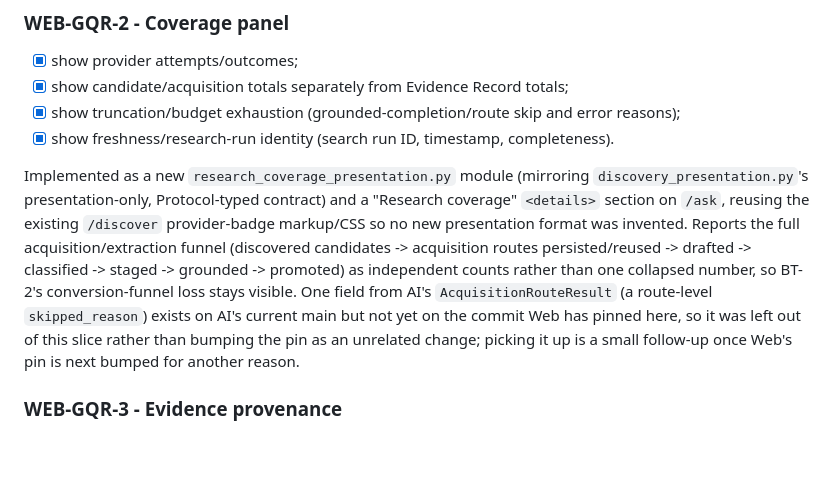
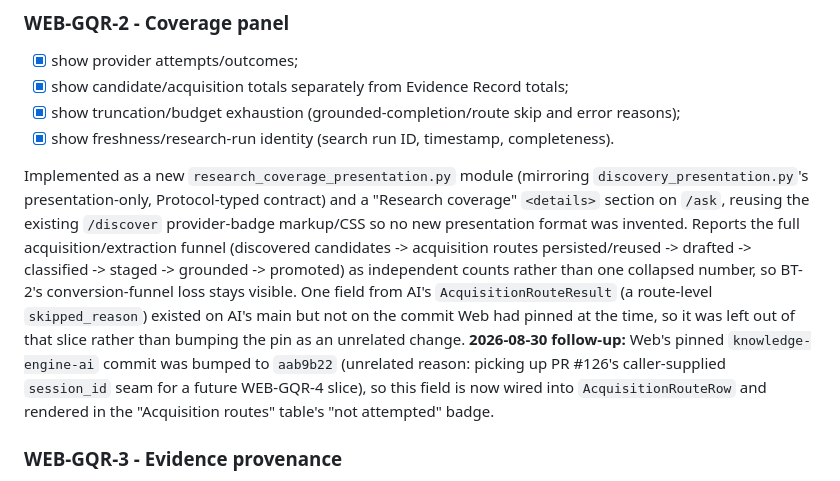
Before and after one commit to jweter/knowledge-engine-web, a Markdown page: docs/general_question_research_loop_v1.md, the part around the change. Rendered like a GitHub page; blank space fills up the shorter version.

Commit message:
docs: update WEB-GQR-2 roadmap note now that skipped_reason is wired
Address a P2 finding from automated review on #104: the roadmap doc still
said AcquisitionRouteResult.skipped_reason was absent from Web's pinned
commit and left as follow-up, but this PR already bumped the pin and wired
the field through. Update the note so a future session doesn't reselect
already-completed work or distrust the current dependency contract.

Co-Authored-By: Claude Sonnet 5 <noreply@anthropic.com>
Claude-Session: https://claude.ai/code/session_01KsFbhdL82JyxXPgRyy1yXn

```diff
--- a/docs/general_question_research_loop_v1.md
+++ b/docs/general_question_research_loop_v1.md
@@ -137,12 +137,14 @@ Implemented as a new `research_coverage_presentation.py` module (mirroring
 invented. Reports the full acquisition/extraction funnel (discovered
 candidates -> acquisition routes persisted/reused -> drafted -> classified ->
 staged -> grounded -> promoted) as independent counts rather than one
-collapsed number, so BT-2's conversion-funnel loss stays visible. One field
-from AI's `AcquisitionRouteResult` (a route-level `skipped_reason`) exists on
-AI's current main but not yet on the commit Web has pinned here, so it was
-left out of this slice rather than bumping the pin as an unrelated change;
-picking it up is a small follow-up once Web's pin is next bumped for another
-reason.
+collapsed number, so BT-2's conversion-funnel loss stays visible. One field from AI's `AcquisitionRouteResult` (a route-level `skipped_reason`)
+existed on AI's main but not on the commit Web had pinned at the time, so it
+was left out of that slice rather than bumping the pin as an unrelated
+change. **2026-08-30 follow-up:** Web's pinned `knowledge-engine-ai` commit
+was bumped to `aab9b22` (unrelated reason: picking up PR #126's
+caller-supplied `session_id` seam for a future WEB-GQR-4 slice), so this
+field is now wired into `AcquisitionRouteRow` and rendered in the
+"Acquisition routes" table's "not attempted" badge.
 
 ### WEB-GQR-3 - Evidence provenance
 - [x] distinguish `indexed_before_run` and `acquired_during_run` evidence at individual citation level;
```
